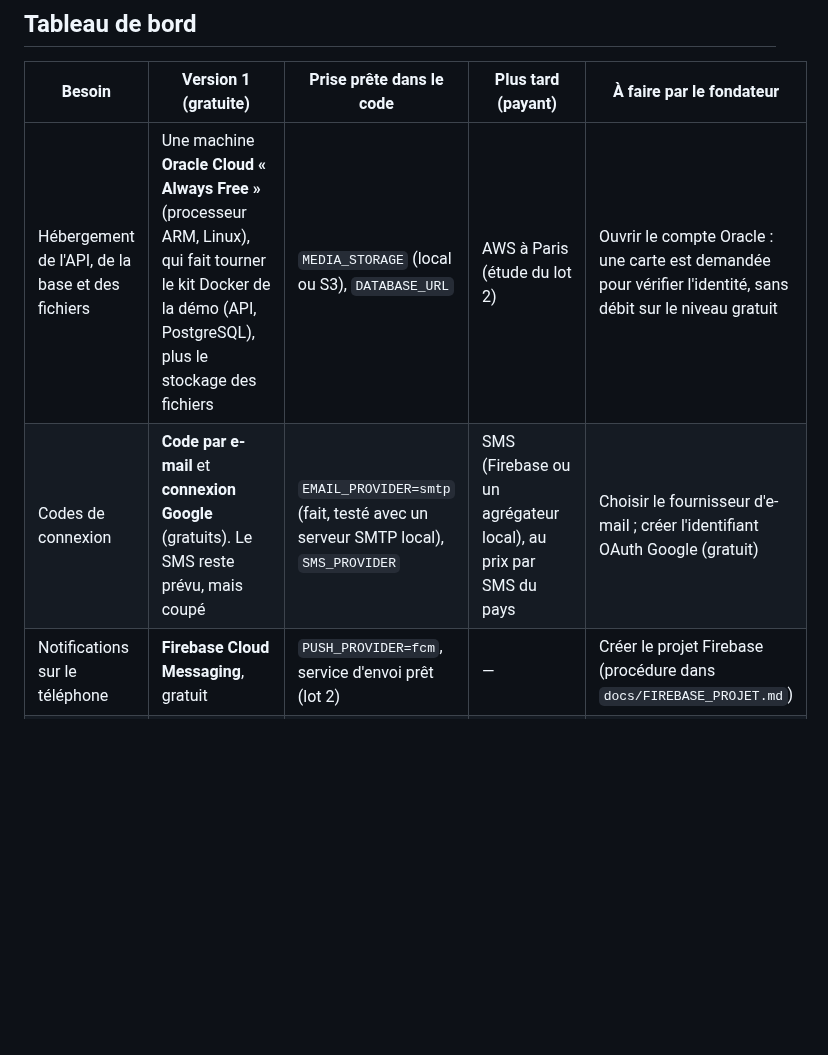
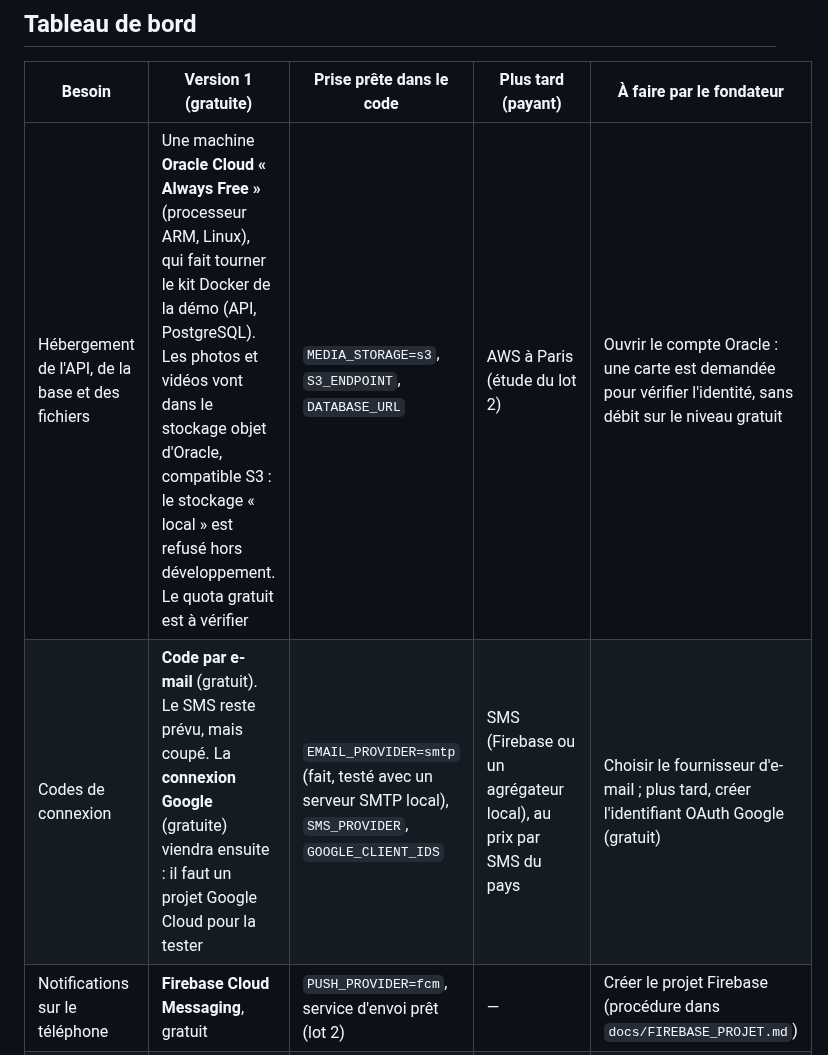
Before and after one commit to djannigraphi-prog/Bim, a Markdown page: docs/PLAN_V1_GRATUIT.md, the part around the change. Drawn GitHub-style; blank space fills up the shorter version.

Commit message:
Plan V1 gratuit : stockage objet compatible S3, connexion Google ensuite
Co-Authored-By: Claude Opus 5.5 <noreply@anthropic.com>
Claude-Session: https://claude.ai/code/session_016WKuFxRDNC81FbMRt6sjMz

```diff
--- a/docs/PLAN_V1_GRATUIT.md
+++ b/docs/PLAN_V1_GRATUIT.md
@@ -12,8 +12,8 @@ les revérifier le jour où on ouvre le compte.
 
 | Besoin | Version 1 (gratuite) | Prise prête dans le code | Plus tard (payant) | À faire par le fondateur |
 | --- | --- | --- | --- | --- |
-| Hébergement de l'API, de la base et des fichiers | Une machine **Oracle Cloud « Always Free »** (processeur ARM, Linux), qui fait tourner le kit Docker de la démo (API, PostgreSQL), plus le stockage des fichiers | `MEDIA_STORAGE` (local ou S3), `DATABASE_URL` | AWS à Paris (étude du lot 2) | Ouvrir le compte Oracle : une carte est demandée pour vérifier l'identité, sans débit sur le niveau gratuit |
-| Codes de connexion | **Code par e-mail** et **connexion Google** (gratuits). Le SMS reste prévu, mais coupé | `EMAIL_PROVIDER=smtp` (fait, testé avec un serveur SMTP local), `SMS_PROVIDER` | SMS (Firebase ou un agrégateur local), au prix par SMS du pays | Choisir le fournisseur d'e-mail ; créer l'identifiant OAuth Google (gratuit) |
+| Hébergement de l'API, de la base et des fichiers | Une machine **Oracle Cloud « Always Free »** (processeur ARM, Linux), qui fait tourner le kit Docker de la démo (API, PostgreSQL). Les photos et vidéos vont dans le stockage objet d'Oracle, compatible S3 : le stockage « local » est refusé hors développement. Le quota gratuit est à vérifier | `MEDIA_STORAGE=s3`, `S3_ENDPOINT`, `DATABASE_URL` | AWS à Paris (étude du lot 2) | Ouvrir le compte Oracle : une carte est demandée pour vérifier l'identité, sans débit sur le niveau gratuit |
+| Codes de connexion | **Code par e-mail** (gratuit). Le SMS reste prévu, mais coupé. La **connexion Google** (gratuite) viendra ensuite : il faut un projet Google Cloud pour la tester | `EMAIL_PROVIDER=smtp` (fait, testé avec un serveur SMTP local), `SMS_PROVIDER`, `GOOGLE_CLIENT_IDS` | SMS (Firebase ou un agrégateur local), au prix par SMS du pays | Choisir le fournisseur d'e-mail ; plus tard, créer l'identifiant OAuth Google (gratuit) |
 | Notifications sur le téléphone | **Firebase Cloud Messaging**, gratuit | `PUSH_PROVIDER=fcm`, service d'envoi prêt (lot 2) | — | Créer le projet Firebase (procédure dans `docs/FIREBASE_PROJET.md`) |
 | Vidéo en direct (Lives) et appels | **LiveKit** auto-hébergé sur la même machine (logiciel libre, Apache 2.0) | Le Live fonctionne déjà sans vidéo (commentaires, cœurs, cadeaux, gadgets) | LiveKit Cloud ou une machine dédiée quand le public grandit | Accord pour l'installer sur la machine |
 | Reels | Fichier MP4 vérifié et nettoyé (déjà fait), lu directement | `MEDIA_MAX_VIDEO_MB` | Encodage adaptatif (plusieurs qualités) | — |
```
